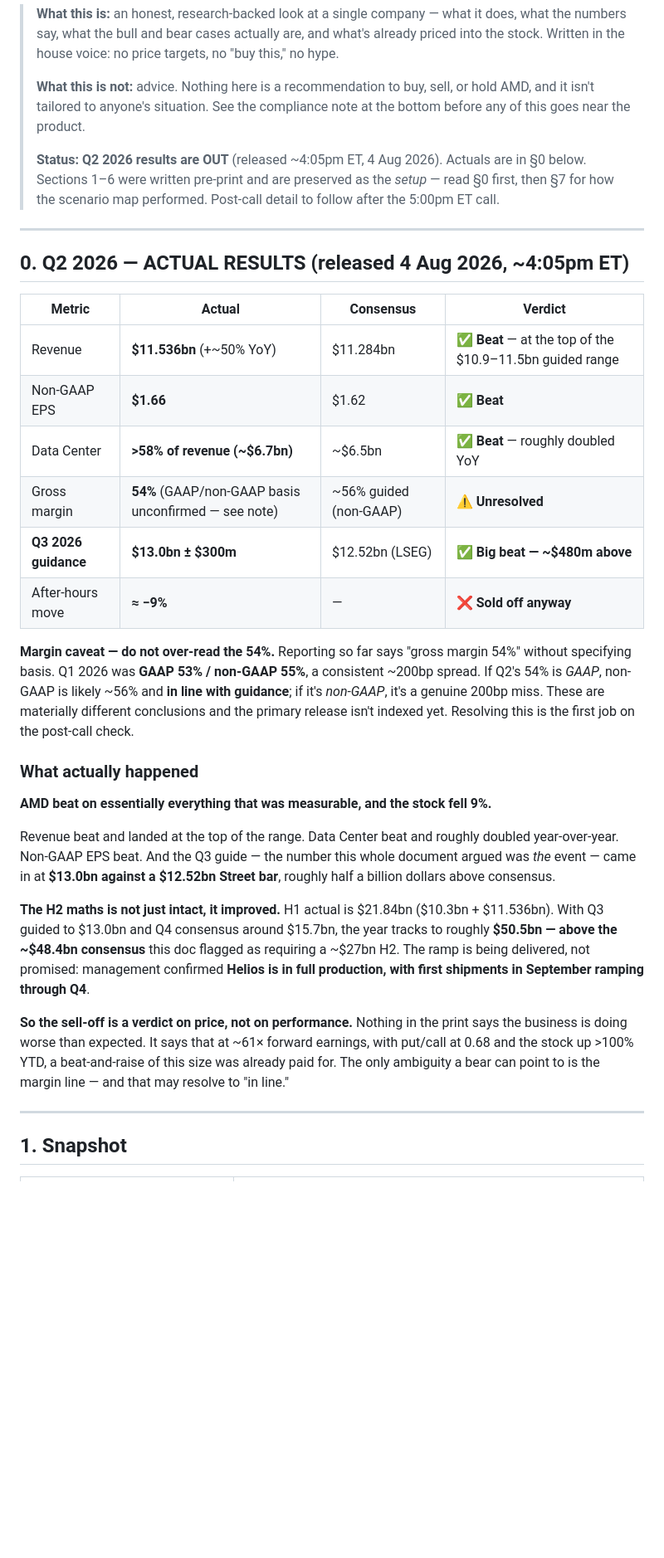
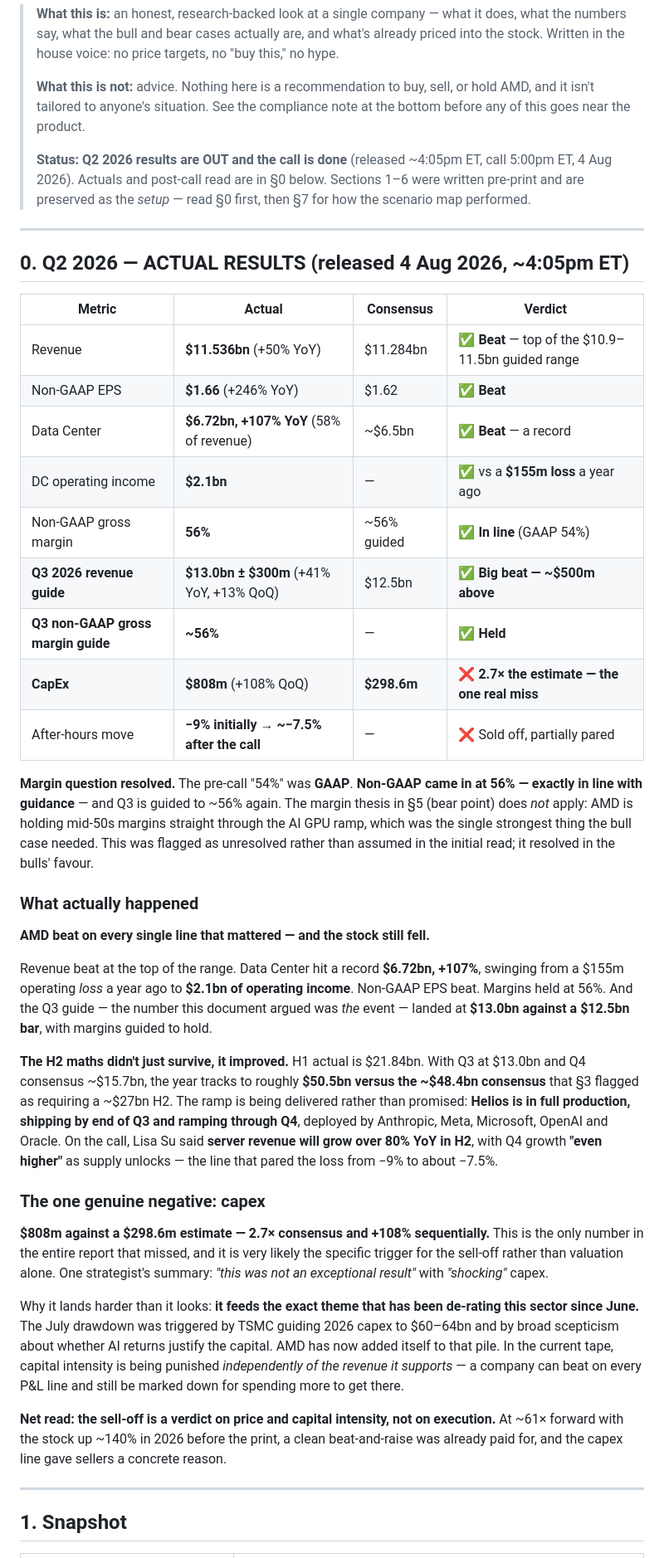
Before and after one commit to ZzArZzO/new-investor-app, a Markdown page: amd-analysis.md, the part around one of its changes. Shown at 83% size. GitHub-like rendering; blank space fills up the shorter version.

Commit message:
docs: AMD post-call read — margin resolved in line, capex was the miss
Resolves the gross-margin ambiguity flagged in the pre-call update: the
54% was GAAP; non-GAAP came in at 56%, exactly in line with guidance,
and Q3 is guided to ~56% again. Margins held through the AI GPU ramp,
so the margin-dilution bear point does not apply.

Fuller actuals: Data Center a record $6.72bn (+107% YoY) with $2.1bn
operating income against a $155m loss a year ago; Q3 guided $13.0bn
(+41% YoY) vs a $12.5bn bar; Helios in full production, shipping end of
Q3 and ramping through Q4 across Anthropic, Meta, Microsoft, OpenAI and
Oracle. Su said server revenue grows 80%+ YoY in H2 with Q4 higher
still — the line that pared the after-hours loss from -9% to ~-7.5%.

The one genuine miss was capex: $808m against a $298.6m estimate, 2.7x
consensus and +108% sequentially, which feeds the same AI-capital-
intensity scepticism that de-rated the sector after TSMC's July guide.

Scenario map re-scored: it hit all four 'clean beat-and-raise'
conditions and the stock fell anyway, and the swing-factor list omitted
capital intensity entirely — a blind spot worth recording, since the
analysis had already identified TSMC capex as a sector driver without
carrying that across to AMD's own spending.

Co-Authored-By: Claude Opus 5 <noreply@anthropic.com>
Claude-Session: https://claude.ai/code/session_01JY4CSPGnwsR9YHh7KYdFqe

```diff
--- a/amd-analysis.md
+++ b/amd-analysis.md
@@ -4,7 +4,7 @@
 >
 > **What this is not:** advice. Nothing here is a recommendation to buy, sell, or hold AMD, and it isn't tailored to anyone's situation. See the compliance note at the bottom before any of this goes near the product.
 >
-> **Status: Q2 2026 results are OUT** (released ~4:05pm ET, 4 Aug 2026). Actuals are in §0 below. Sections 1–6 were written pre-print and are preserved as the *setup* — read §0 first, then §7 for how the scenario map performed. Post-call detail to follow after the 5:00pm ET call.
+> **Status: Q2 2026 results are OUT and the call is done** (released ~4:05pm ET, call 5:00pm ET, 4 Aug 2026). Actuals and post-call read are in §0 below. Sections 1–6 were written pre-print and are preserved as the *setup* — read §0 first, then §7 for how the scenario map performed.
 
 ---
 
@@ -12,24 +12,33 @@
 
 | Metric | Actual | Consensus | Verdict |
 |---|---|---|---|
-| Revenue | **$11.536bn** (+~50% YoY) | $11.284bn | ✅ **Beat** — at the top of the $10.9–11.5bn guided range |
-| Non-GAAP EPS | **$1.66** | $1.62 | ✅ **Beat** |
-| Data Center | **>58% of revenue (~$6.7bn)** | ~$6.5bn | ✅ **Beat** — roughly doubled YoY |
-| Gross margin | **54%** (GAAP/non-GAAP basis unconfirmed — see note) | ~56% guided (non-GAAP) | ⚠️ **Unresolved** |
-| **Q3 2026 guidance** | **$13.0bn ± $300m** | $12.52bn (LSEG) | ✅ **Big beat — ~$480m above** |
-| After-hours move | **≈ −9%** | — | ❌ **Sold off anyway** |
+| Revenue | **$11.536bn** (+50% YoY) | $11.284bn | ✅ **Beat** — top of the $10.9–11.5bn guided range |
+| Non-GAAP EPS | **$1.66** (+246% YoY) | $1.62 | ✅ **Beat** |
+| Data Center | **$6.72bn, +107% YoY** (58% of revenue) | ~$6.5bn | ✅ **Beat** — a record |
+| DC operating income | **$2.1bn** | — | ✅ vs a **$155m loss** a year ago |
+| Non-GAAP gross margin | **56%** | ~56% guided | ✅ **In line** (GAAP 54%) |
+| **Q3 2026 revenue guide** | **$13.0bn ± $300m** (+41% YoY, +13% QoQ) | $12.5bn | ✅ **Big beat — ~$500m above** |
+| **Q3 non-GAAP gross margin guide** | **~56%** | — | ✅ **Held** |
+| **CapEx** | **$808m** (+108% QoQ) | **$298.6m** | ❌ **2.7× the estimate — the one real miss** |
+| After-hours move | **−9% initially → ~−7.5% after the call** | — | ❌ Sold off, partially pared |
 
-**Margin caveat — do not over-read the 54%.** Reporting so far says "gross margin 54%" without specifying basis. Q1 2026 was **GAAP 53% / non-GAAP 55%**, a consistent ~200bp spread. If Q2's 54% is *GAAP*, non-GAAP is likely ~56% and **in line with guidance**; if it's *non-GAAP*, it's a genuine 200bp miss. These are materially different conclusions and the primary release isn't indexed yet. Resolving this is the first job on the post-call check.
+**Margin question resolved.** The pre-call "54%" was **GAAP**. **Non-GAAP came in at 56% — exactly in line with guidance** — and Q3 is guided to ~56% again. The margin thesis in §5 (bear point) does *not* apply: AMD is holding mid-50s margins straight through the AI GPU ramp, which was the single strongest thing the bull case needed. This was flagged as unresolved rather than assumed in the initial read; it resolved in the bulls' favour.
 
 ### What actually happened
 
-**AMD beat on essentially everything that was measurable, and the stock fell 9%.**
+**AMD beat on every single line that mattered — and the stock still fell.**
 
-Revenue beat and landed at the top of the range. Data Center beat and roughly doubled year-over-year. Non-GAAP EPS beat. And the Q3 guide — the number this whole document argued was *the* event — came in at **$13.0bn against a $12.52bn Street bar**, roughly half a billion dollars above consensus.
+Revenue beat at the top of the range. Data Center hit a record **$6.72bn, +107%**, swinging from a $155m operating *loss* a year ago to **$2.1bn of operating income**. Non-GAAP EPS beat. Margins held at 56%. And the Q3 guide — the number this document argued was *the* event — landed at **$13.0bn against a $12.5bn bar**, with margins guided to hold.
 
-**The H2 maths is not just intact, it improved.** H1 actual is $21.84bn ($10.3bn + $11.536bn). With Q3 guided to $13.0bn and Q4 consensus around $15.7bn, the year tracks to roughly **$50.5bn — above the ~$48.4bn consensus** this doc flagged as requiring a ~$27bn H2. The ramp is being delivered, not promised: management confirmed **Helios is in full production, with first shipments in September ramping through Q4**.
+**The H2 maths didn't just survive, it improved.** H1 actual is $21.84bn. With Q3 at $13.0bn and Q4 consensus ~$15.7bn, the year tracks to roughly **$50.5bn versus the ~$48.4bn consensus** that §3 flagged as requiring a ~$27bn H2. The ramp is being delivered rather than promised: **Helios is in full production, shipping by end of Q3 and ramping through Q4**, deployed by Anthropic, Meta, Microsoft, OpenAI and Oracle. On the call, Lisa Su said **server revenue will grow over 80% YoY in H2**, with Q4 growth **"even higher"** as supply unlocks — the line that pared the loss from −9% to about −7.5%.
 
-**So the sell-off is a verdict on price, not on performance.** Nothing in the print says the business is doing worse than expected. It says that at ~61× forward earnings, with put/call at 0.68 and the stock up >100% YTD, a beat-and-raise of this size was already paid for. The only ambiguity a bear can point to is the margin line — and that may resolve to "in line."
+### The one genuine negative: capex
+
+**$808m against a $298.6m estimate — 2.7× consensus and +108% sequentially.** This is the only number in the entire report that missed, and it is very likely the specific trigger for the sell-off rather than valuation alone. One strategist's summary: *"this was not an exceptional result"* with *"shocking"* capex.
+
+Why it lands harder than it looks: **it feeds the exact theme that has been de-rating this sector since June.** The July drawdown was triggered by TSMC guiding 2026 capex to $60–64bn and by broad scepticism about whether AI returns justify the capital. AMD has now added itself to that pile. In the current tape, capital intensity is being punished *independently of the revenue it supports* — a company can beat on every P&L line and still be marked down for spending more to get there.
+
+**Net read: the sell-off is a verdict on price and capital intensity, not on execution.** At ~61× forward with the stock up ~140% in 2026 before the print, a clean beat-and-raise was already paid for, and the capex line gave sellers a concrete reason.
 
 ---
 
```
Also changed, not shown: other parts of amd-analysis.md (+11 -4 lines).
